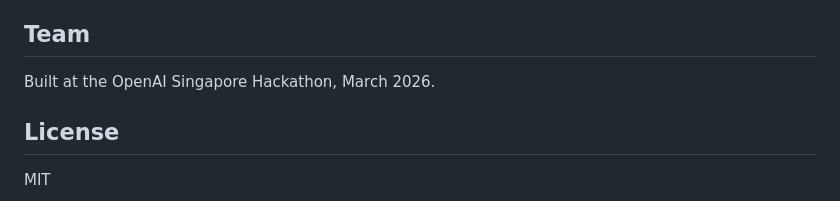
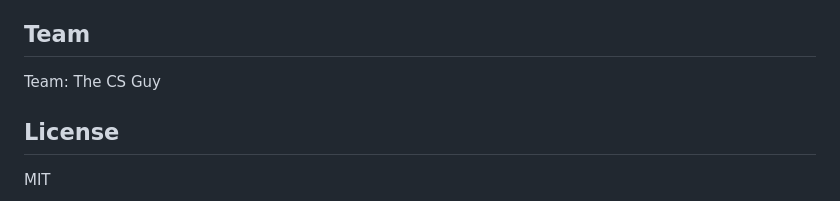
Before and after one commit to 13shreyansh/grippy, a Markdown page: README.md, the part around the change. Rendered like a GitHub page.

Commit message:
team name update

```diff
--- a/README.md
+++ b/README.md
@@ -152,7 +152,7 @@ Roadmap:
 
 ## Team
 
-Built at the OpenAI Singapore Hackathon, March 2026.
+Team: The CS Guy
 
 ## License
 
```
